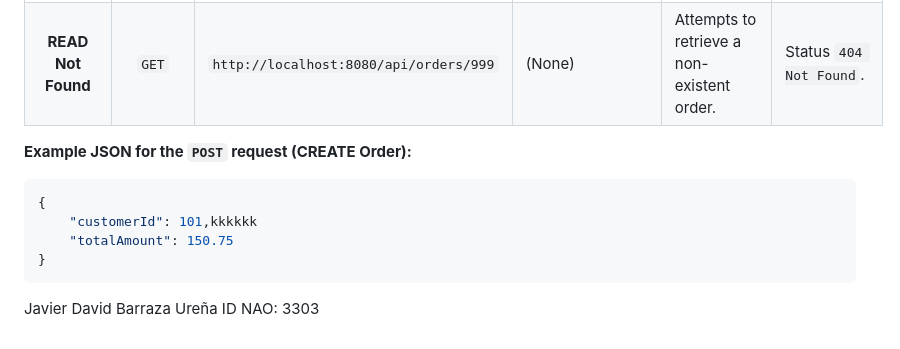
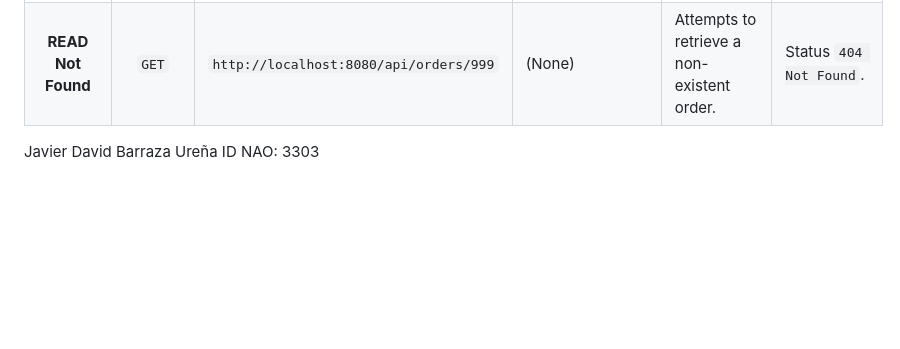
Before and after one commit to daveeeb/meli-order-service-springboot, a Markdown page: README.md, the part around the change. Rendered like a GitHub page; blank space fills up the shorter version.

````diff
--- a/README.md
+++ b/README.md
@@ -76,13 +76,5 @@ Below is the structure of the requests you should include in your Postman Collec
 | **DELETE Order** | `DELETE`| `http://localhost:8080/api/orders/1` | (None) | Deletes the order with ID 1. | Status `204 No Content`. |
 | **READ Not Found** | `GET` | `http://localhost:8080/api/orders/999` | (None) | Attempts to retrieve a non-existent order. | Status `404 Not Found`. |
 
-**Example JSON for the `POST` request (CREATE Order):**
 
-```json
-{
-    "customerId": 101,kkkkkk
-    "totalAmount": 150.75
-}
-```
-Javier David Barraza Ureña
-ID NAO: 3303
+Javier David Barraza Ureña ID NAO: 3303
````
